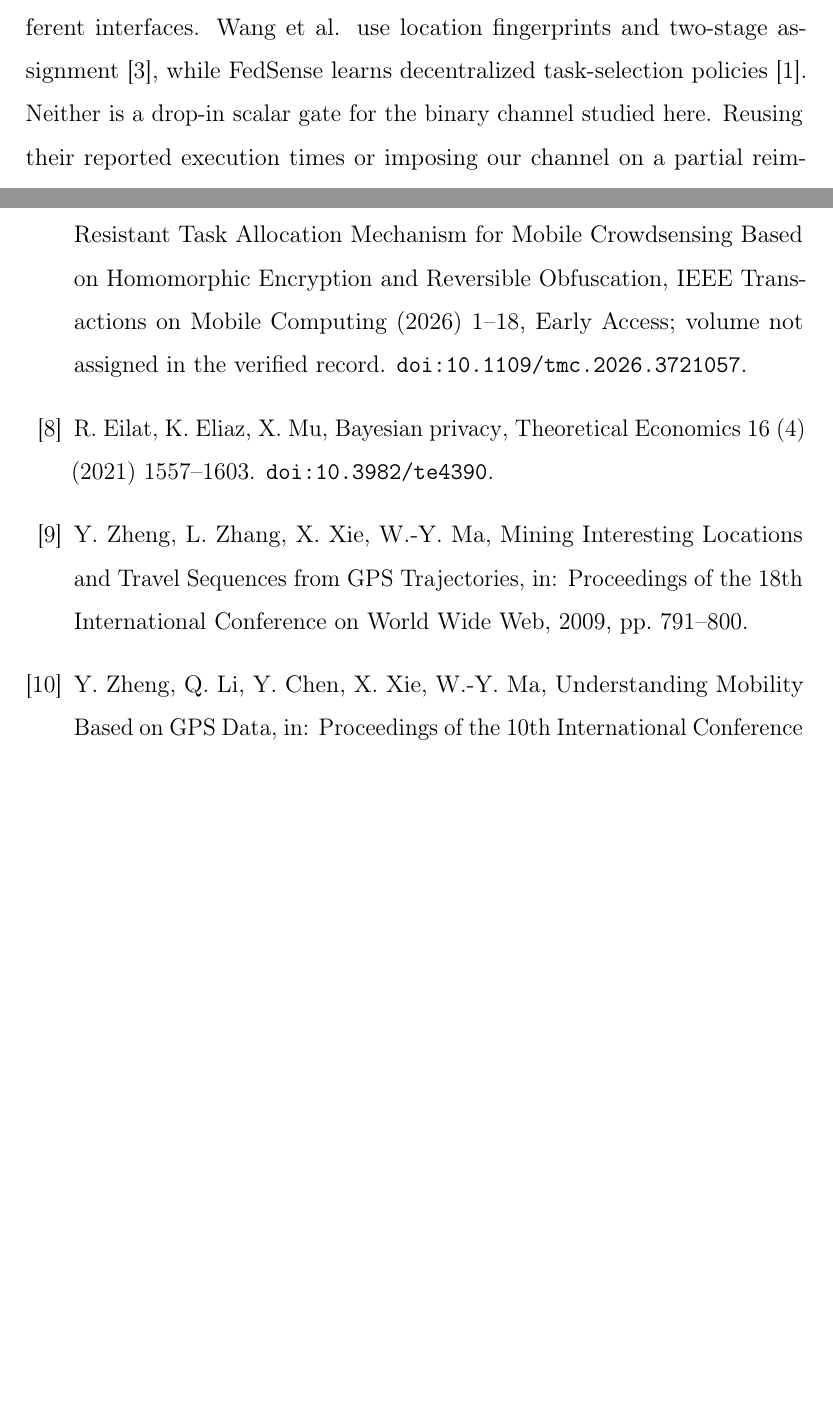
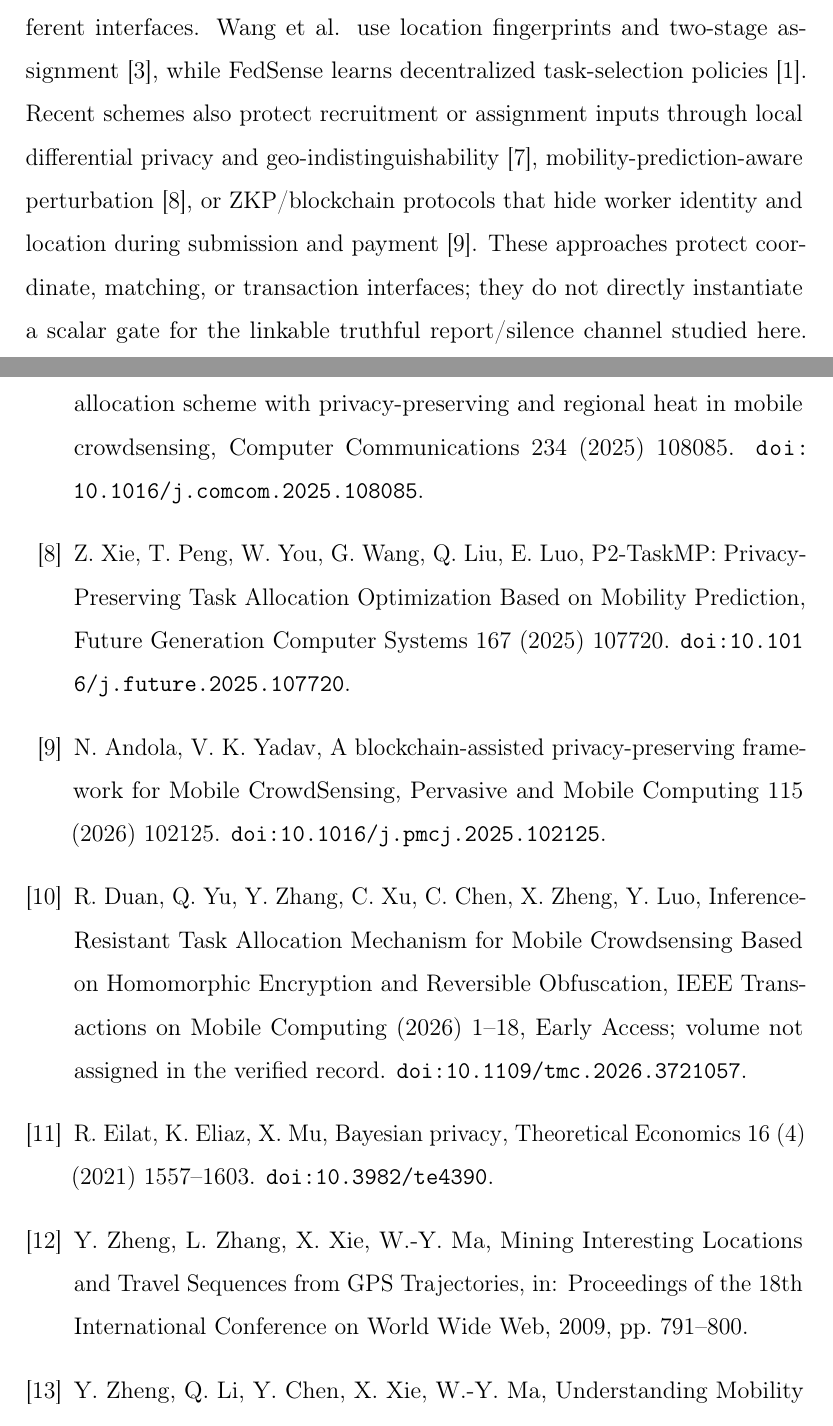
Before and after one commit to js110/Bpaper, a LaTeX paper (paper/main.tex): two parts of pages 5 and 49 of 49 before the commit and two parts of pages 5 and 49 of 50 after it, joined at a grey line, cut so that both start at the same text, the shorter picture padded with empty space. Compiled offline with pdfLaTeX.

Commit message:
Broaden recent MCS privacy positioning

```diff
--- a/paper/main.tex
+++ b/paper/main.tex
@@ -48,7 +48,7 @@ FedSense combines local reinforcement-learning task selection with asynchronous
 
 TMarkov studies mobility-aware privacy in mobile crowdsourcing and describes how task outcomes and movement correlations enable inference~\cite{tmarkov}. This is a direct precedent for the research problem. We focus on successful in-region completion rather than treating acceptance as proof of arrival. We also distinguish probabilistic silence from explicit refusal and inspect both posterior branches before participation. These differences define the present model; they do not establish that earlier systems lack every corresponding protection.
 
-Privacy-preserving matching and assignment operate at related but different interfaces. Wang et al. use location fingerprints and two-stage assignment~\cite{fingerprint}, while FedSense learns decentralized task-selection policies~\cite{fedsense2025}. Neither is a drop-in scalar gate for the binary channel studied here. Reusing their reported execution times or imposing our channel on a partial reimplementation would not produce a fair system comparison. Accordingly, the experiments use explicitly specified channel baselines and do not claim computational superiority over those systems. Duan et al.'s HECTA~\cite{inference2026} directly addresses inference from task-acceptance sequences. Its platform and non-colluding auxiliary party jointly process masked selection vectors; encrypted sensing payloads are mixed with dummy tasks, and perturbed incentives support settlement. The platform receives participant-linked mixed task sets, whereas the requester receives forwarded data without participant identifiers (Sections IV--V, Eqs.~(6)--(9) of that work). Thus its protection depends on concealing which submitted tasks are genuine and separating the parties' knowledge.
+Privacy-preserving matching and assignment operate at related but different interfaces. Wang et al. use location fingerprints and two-stage assignment~\cite{fingerprint}, while FedSense learns decentralized task-selection policies~\cite{fedsense2025}. Recent schemes also protect recruitment or assignment inputs through local differential privacy and geo-indistinguishability~\cite{mtadprh2025}, mobility-prediction-aware perturbation~\cite{p2taskmp2025}, or ZKP/blockchain protocols that hide worker identity and location during submission and payment~\cite{blockchainpmc2026}. These approaches protect coordinate, matching, or transaction interfaces; they do not directly instantiate a scalar gate for the linkable truthful report/silence channel studied here. Reusing their reported execution times or imposing our channel on a partial reimplementation would not produce a fair system comparison. Accordingly, the experiments use explicitly specified channel baselines and do not claim computational superiority over those systems. Duan et al.'s HECTA~\cite{inference2026} directly addresses inference from task-acceptance sequences. Its platform and non-colluding auxiliary party jointly process masked selection vectors; encrypted sensing payloads are mixed with dummy tasks, and perturbed incentives support settlement. The platform receives participant-linked mixed task sets, whereas the requester receives forwarded data without participant identifiers (Sections IV--V, Eqs.~(6)--(9) of that work). Thus its protection depends on concealing which submitted tasks are genuine and separating the parties' knowledge.
 
 HECTA's semi-honest simulation-based security statement concerns leakage beyond prescribed protocol outputs under its cryptographic and non-collusion assumptions (Section VI). Its evaluation measures allocation ratio, protocol overhead, and identification of real tasks within a padded set (Section VIII, Eq.~(13)); that hit ratio is not our location-cell MAP accuracy. Its network-loss discussion provides retransmission and offline handling (Section IV-C), rather than a Bayesian update for deadline silence. BSP instead bounds posterior concentration for both outcomes of an explicitly visible truthful-completion channel across a declared mobility process, without an auxiliary server or dummy submissions. This establishes a specific model and objective distinction, not a ranking of the two privacy guarantees. We have not reproduced HECTA or measured superiority over it. A joint evaluation would need to preserve its padded observations and trust model rather than expose its hidden real-task labels to our attacker.
 
```
